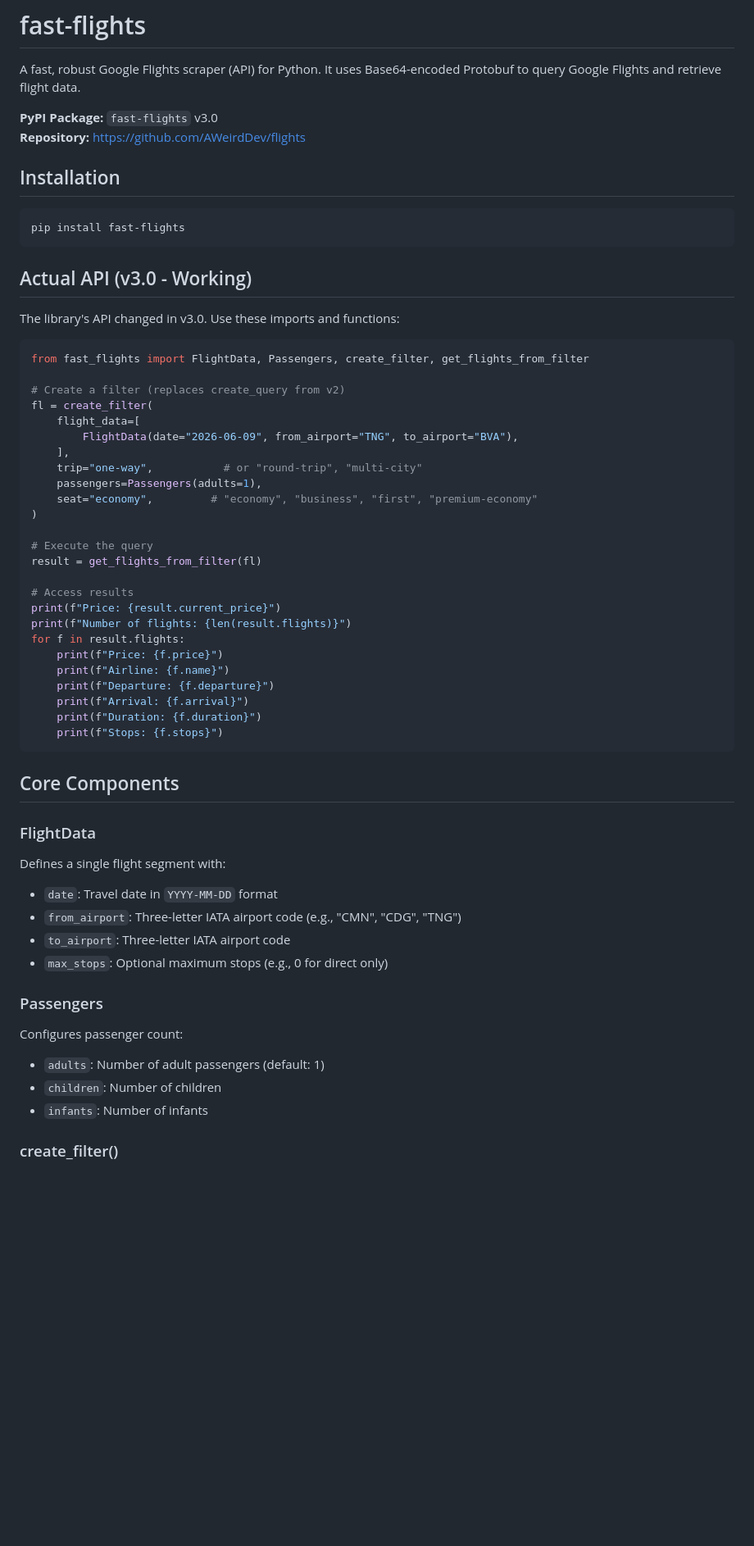
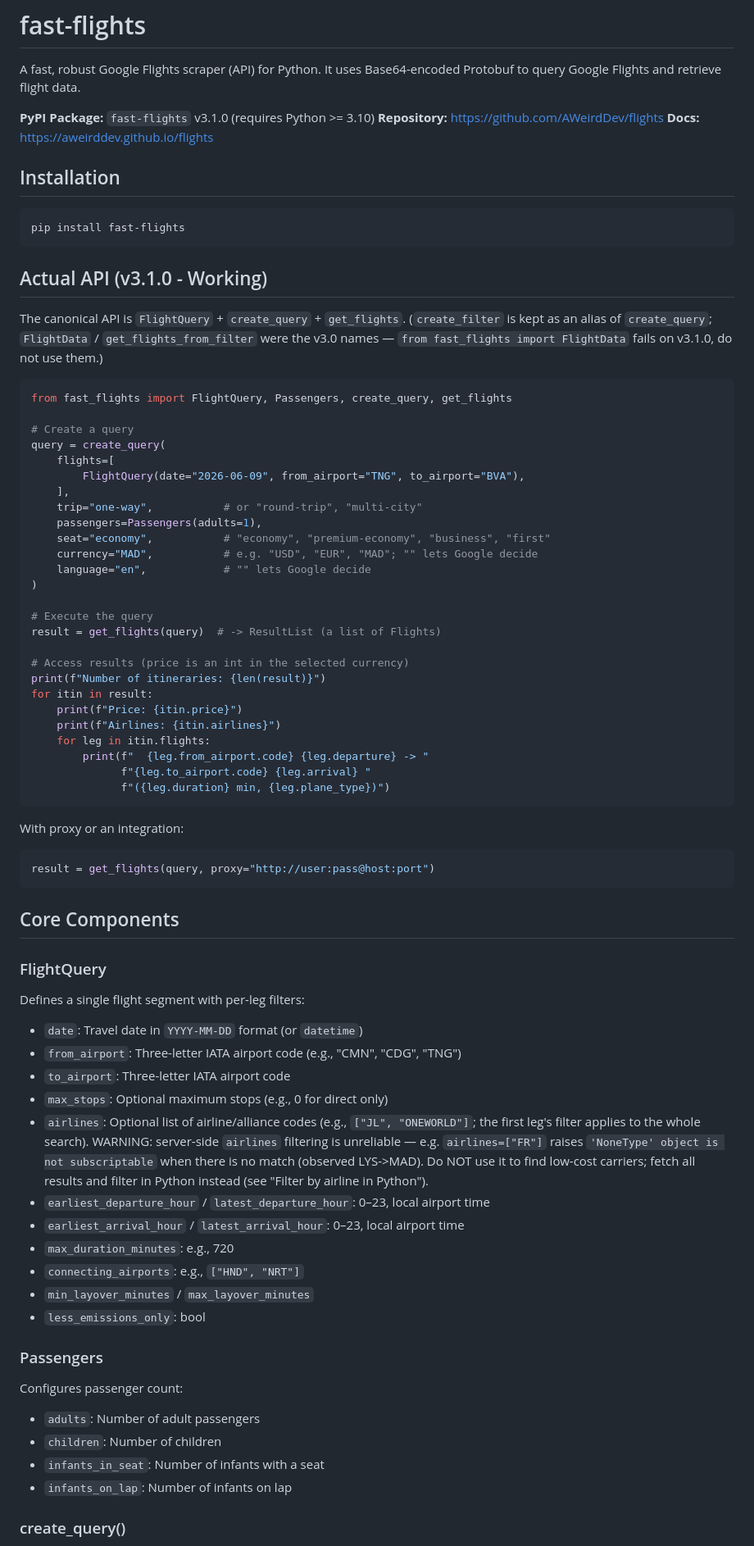
Before and after one commit to Aymane11/skills, a Markdown page: fast-flights/SKILL.md, the part around one of its changes. Shown at 82% size. Drawn GitHub-style; blank space fills up the shorter version.

Commit message:
Update SKILL.md for fast-flights v3.1.0
Updated SKILL.md to reflect changes in the fast-flights package version from 3.0 to 3.1.0, including API modifications and new usage examples.

````diff
--- a/fast-flights/SKILL.md
+++ b/fast-flights/SKILL.md
@@ -7,8 +7,9 @@ description: Use fast-flights to scrape Google Flights and get flight informatio
 
 A fast, robust Google Flights scraper (API) for Python. It uses Base64-encoded Protobuf to query Google Flights and retrieve flight data.
 
-**PyPI Package:** `fast-flights` v3.0
+**PyPI Package:** `fast-flights` v3.1.0 (requires Python >= 3.10)
 **Repository:** https://github.com/AWeirdDev/flights
+**Docs:** https://aweirddev.github.io/flights
 
 ## Installation
 
@@ -16,54 +17,76 @@ A fast, robust Google Flights scraper (API) for Python. It uses Base64-encoded P
 pip install fast-flights
 ```
 
-## Actual API (v3.0 - Working)
+## Actual API (v3.1.0 - Working)
 
-The library's API changed in v3.0. Use these imports and functions:
+The canonical API is `FlightQuery` + `create_query` + `get_flights`.
+(`create_filter` is kept as an alias of `create_query`; `FlightData` /
+`get_flights_from_filter` were the v3.0 names — `from fast_flights import FlightData`
+fails on v3.1.0, do not use them.)
 
 ```python
-from fast_flights import FlightData, Passengers, create_filter, get_flights_from_filter
+from fast_flights import FlightQuery, Passengers, create_query, get_flights
 
-# Create a filter (replaces create_query from v2)
-fl = create_filter(
-    flight_data=[
-        FlightData(date="2026-06-09", from_airport="TNG", to_airport="BVA"),
+# Create a query
+query = create_query(
+    flights=[
+        FlightQuery(date="2026-06-09", from_airport="TNG", to_airport="BVA"),
     ],
     trip="one-way",           # or "round-trip", "multi-city"
     passengers=Passengers(adults=1),
-    seat="economy",         # "economy", "business", "first", "premium-economy"
+    seat="economy",           # "economy", "premium-economy", "business", "first"
+    currency="MAD",           # e.g. "USD", "EUR", "MAD"; "" lets Google decide
+    language="en",            # "" lets Google decide
 )
 
 # Execute the query
-result = get_flights_from_filter(fl)
+result = get_flights(query)  # -> ResultList (a list of Flights)
 
-# Access results
-print(f"Price: {result.current_price}")
-print(f"Number of flights: {len(result.flights)}")
-for f in result.flights:
-    print(f"Price: {f.price}")
-    print(f"Airline: {f.name}")
-    print(f"Departure: {f.departure}")
-    print(f"Arrival: {f.arrival}")
-    print(f"Duration: {f.duration}")
-    print(f"Stops: {f.stops}")
+# Access results (price is an int in the selected currency)
+print(f"Number of itineraries: {len(result)}")
+for itin in result:
+    print(f"Price: {itin.price}")
+    print(f"Airlines: {itin.airlines}")
+    for leg in itin.flights:
+        print(f"  {leg.from_airport.code} {leg.departure} -> "
+              f"{leg.to_airport.code} {leg.arrival} "
+              f"({leg.duration} min, {leg.plane_type})")
+```
+
+With proxy or an integration:
+
+```python
+result = get_flights(query, proxy="http://user:pass@host:port")
 ```
 
 ## Core Components
 
-### FlightData
+### FlightQuery
 
-Defines a single flight segment with:
-- `date`: Travel date in `YYYY-MM-DD` format
+Defines a single flight segment with per-leg filters:
+- `date`: Travel date in `YYYY-MM-DD` format (or `datetime`)
 - `from_airport`: Three-letter IATA airport code (e.g., "CMN", "CDG", "TNG")
 - `to_airport`: Three-letter IATA airport code
 - `max_stops`: Optional maximum stops (e.g., 0 for direct only)
+- `airlines`: Optional list of airline/alliance codes (e.g., `["JL", "ONEWORLD"]`; the first leg's filter applies to the whole search).
+  WARNING: server-side `airlines` filtering is unreliable — e.g. `airlines=["FR"]`
+  raises `'NoneType' object is not subscriptable` when there is no match
+  (observed LYS->MAD). Do NOT use it to find low-cost carriers; fetch all
+  results and filter in Python instead (see "Filter by airline in Python").
+- `earliest_departure_hour` / `latest_departure_hour`: 0–23, local airport time
+- `earliest_arrival_hour` / `latest_arrival_hour`: 0–23, local airport time
+- `max_duration_minutes`: e.g., 720
+- `connecting_airports`: e.g., `["HND", "NRT"]`
+- `min_layover_minutes` / `max_layover_minutes`
+- `less_emissions_only`: bool
 
 ### Passengers
 
 Configures passenger count:
-- `adults`: Number of adult passengers (default: 1)
+- `adults`: Number of adult passengers
 - `children`: Number of children
-- `infants`: Number of infants
+- `infants_in_seat`: Number of infants with a seat
+- `infants_on_lap`: Number of infants on lap
 
-### create_filter()
+### create_query()
 
````
Also changed, not shown: other parts of fast-flights/SKILL.md (+156 -44 lines).
